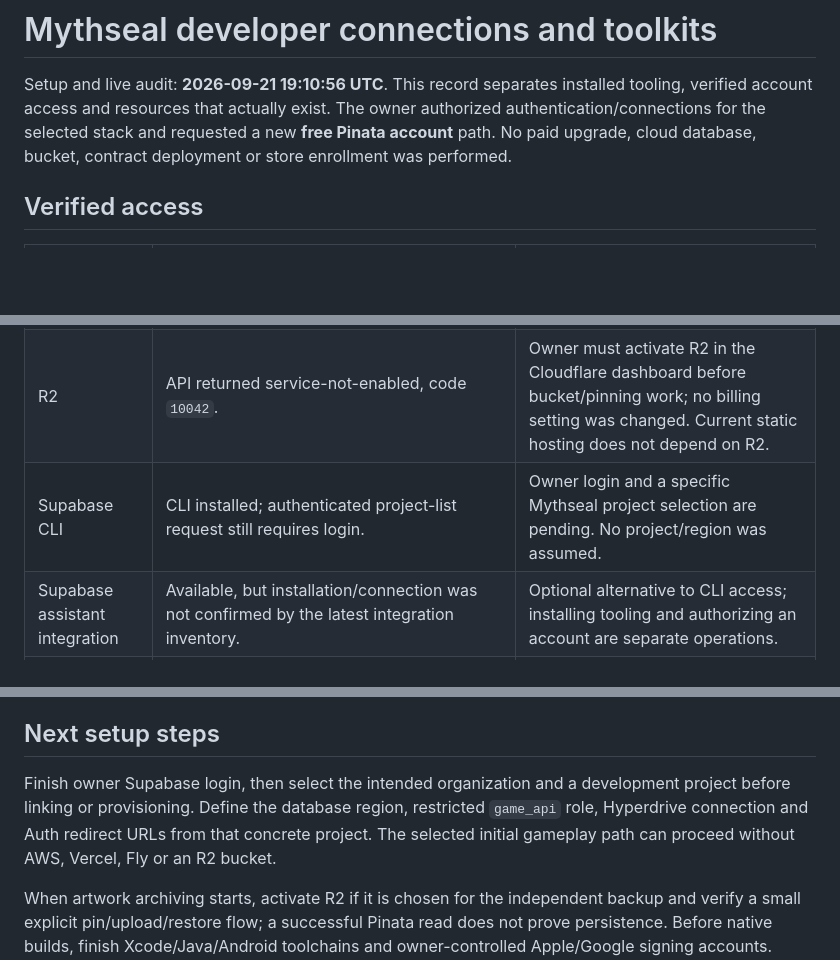
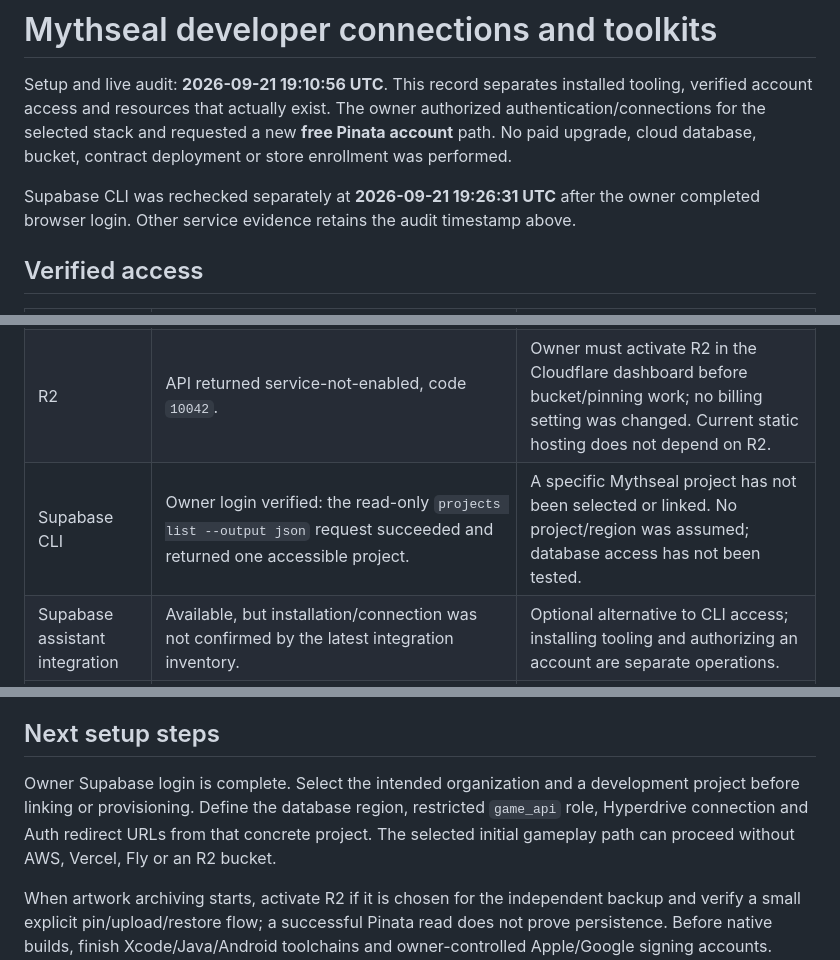
Before and after one commit to cambridgetcg/mythseal, a Markdown page: docs/CONNECTIONS.md, 3 parts joined by grey strips. GitHub-like rendering; blank space fills up the shorter version.

Commit message:
Record verified owner Supabase CLI access

```diff
--- a/docs/CONNECTIONS.md
+++ b/docs/CONNECTIONS.md
@@ -1,6 +1,8 @@
 # Mythseal developer connections and toolkits
 
 Setup and live audit: **2026-09-21 19:10:56 UTC**. This record separates installed tooling, verified account access and resources that actually exist. The owner authorized authentication/connections for the selected stack and requested a new **free Pinata account** path. No paid upgrade, cloud database, bucket, contract deployment or store enrollment was performed.
+
+Supabase CLI was rechecked separately at **2026-09-21 19:26:31 UTC** after the owner completed browser login. Other service evidence retains the audit timestamp above.
 
 ## Verified access
 
@@ -10,7 +12,7 @@ Setup and live audit: **2026-09-21 19:10:56 UTC**. This record separates install
 | Cloudflare | Existing OAuth matches account `cf4198e651bf3009877d49f688c9d88e`; the game was deployed through it. | Account login does not automatically enable every product. |
 | Hyperdrive | Configuration list request succeeded; zero configurations. | No database connection, origin credential or pool has been created. |
 | R2 | API returned service-not-enabled, code `10042`. | Owner must activate R2 in the Cloudflare dashboard before bucket/pinning work; no billing setting was changed. Current static hosting does not depend on R2. |
-| Supabase CLI | CLI installed; authenticated project-list request still requires login. | Owner login and a specific Mythseal project selection are pending. No project/region was assumed. |
+| Supabase CLI | Owner login verified: the read-only `projects list --output json` request succeeded and returned one accessible project. | A specific Mythseal project has not been selected or linked. No project/region was assumed; database access has not been tested. |
 | Supabase assistant integration | Available, but installation/connection was not confirmed by the latest integration inventory. | Optional alternative to CLI access; installing tooling and authorizing an account are separate operations. |
 | Base Sepolia | Read-only public RPC returned chain ID **84532**; viem independently confirmed the expected chain. | No wallet, signer, funded account, contract or transaction. Public RPC is a development endpoint, not an SLA. |
 | Pinata | `GET /v3/files/public?limit=1` returned **200** using the locally entered JWT. | File-read access verified; no upload was made and upload/delete scope was not exercised. Billing tier was not inspected. |
@@ -70,6 +72,6 @@ Completed local validation: **117 Node tests**, **4 Python credential-helper tes
 
 ## Next setup steps
 
-Finish owner Supabase login, then select the intended organization and a development project before linking or provisioning. Define the database region, restricted `game_api` role, Hyperdrive connection and Auth redirect URLs from that concrete project. The selected initial gameplay path can proceed without AWS, Vercel, Fly or an R2 bucket.
+Owner Supabase login is complete. Select the intended organization and a development project before linking or provisioning. Define the database region, restricted `game_api` role, Hyperdrive connection and Auth redirect URLs from that concrete project. The selected initial gameplay path can proceed without AWS, Vercel, Fly or an R2 bucket.
 
 When artwork archiving starts, activate R2 if it is chosen for the independent backup and verify a small explicit pin/upload/restore flow; a successful Pinata read does not prove persistence. Before native builds, finish Xcode/Java/Android toolchains and owner-controlled Apple/Google signing accounts. Before testnet writes, choose an owner-controlled wallet/signing workflow and verify recovery; this setup intentionally created no keys or token issuance.
```
